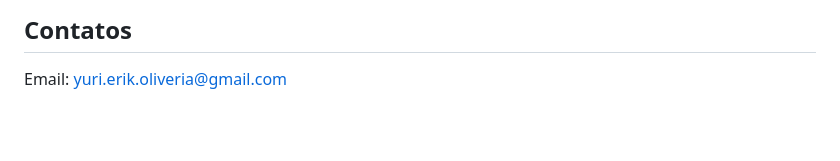
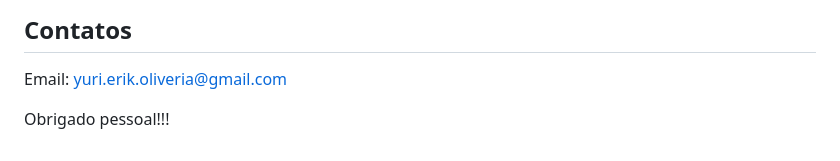
Before and after one commit to yurimarcon/Curso_git_GitHub, a Markdown page: README.md, the part around the change. Rendered like a GitHub page; blank space fills up the shorter version.

Commit message:
Inclusão do Obrigado pessoal

```diff
--- a/README.md
+++ b/README.md
@@ -91,3 +91,6 @@ Traz todas as alterações de outra branch para “mergear”com a branch atual.
 ## Contatos
 
 Email: yuri.erik.oliveria@gmail.com
+
+
+Obrigado pessoal!!!
```
